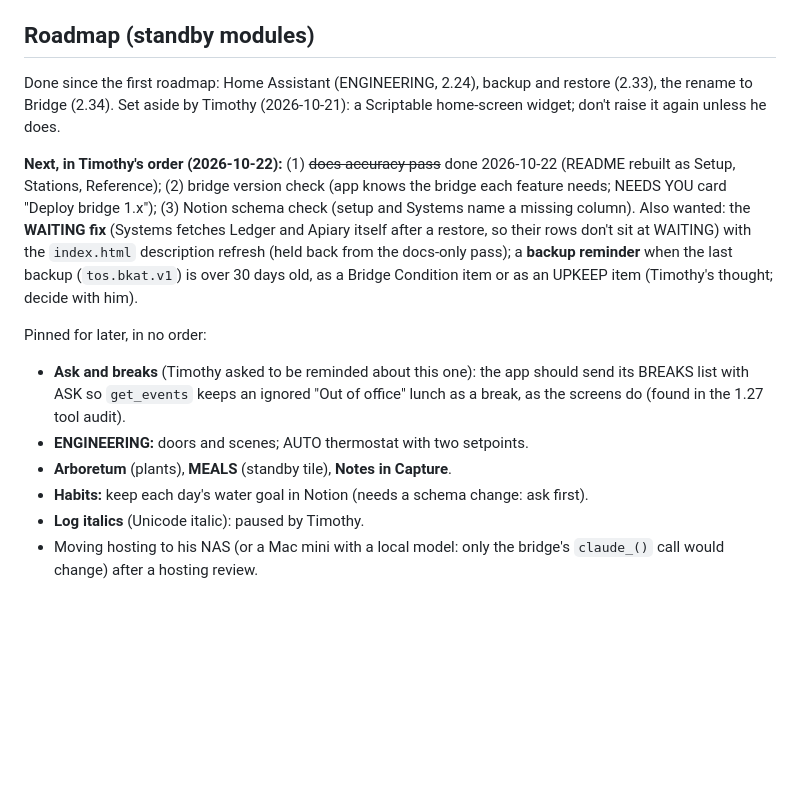
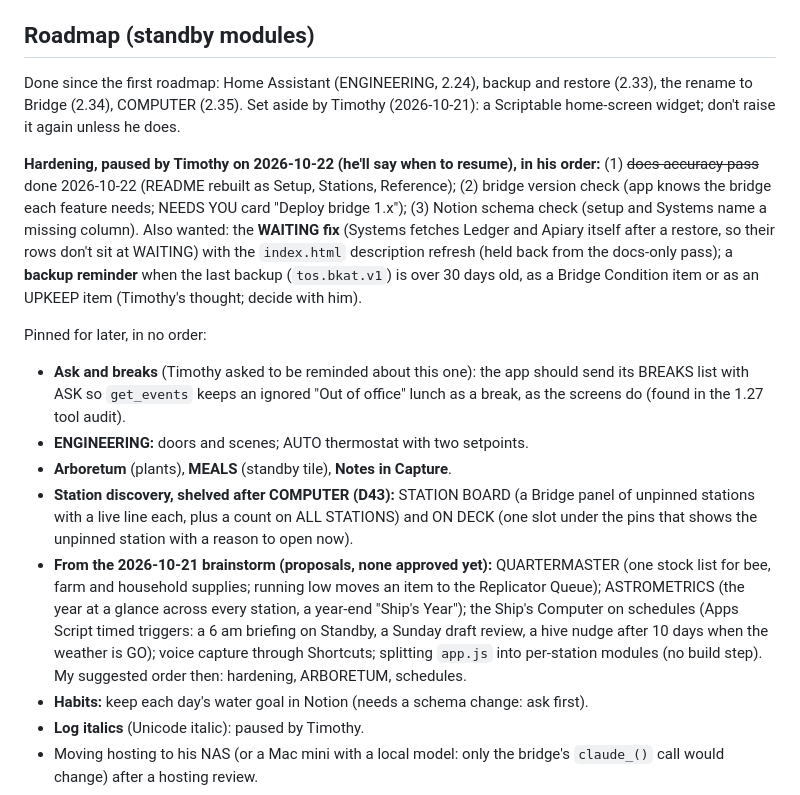
Before and after one commit to tim3t/Timothyos, a Markdown page: CLAUDE.md, the part around the change. GitHub-like rendering; blank space fills up the shorter version.

Commit message:
CLAUDE.md: roadmap after COMPUTER (hardening paused, ideas recorded)
Co-Authored-By: Claude Opus 5.5 <noreply@anthropic.com>
Claude-Session: https://claude.ai/code/session_01JRyGzT4aAFyU8tUkLKtBvm

```diff
--- a/CLAUDE.md
+++ b/CLAUDE.md
@@ -239,14 +239,16 @@ Limit: the runner fails on crashes, page errors and timeouts, but most tests pri
 
 ## Roadmap (standby modules)
 
-Done since the first roadmap: Home Assistant (ENGINEERING, 2.24), backup and restore (2.33), the rename to Bridge (2.34). Set aside by Timothy (2026-10-21): a Scriptable home-screen widget; don't raise it again unless he does.
+Done since the first roadmap: Home Assistant (ENGINEERING, 2.24), backup and restore (2.33), the rename to Bridge (2.34), COMPUTER (2.35). Set aside by Timothy (2026-10-21): a Scriptable home-screen widget; don't raise it again unless he does.
 
-**Next, in Timothy's order (2026-10-22):** (1) ~~docs accuracy pass~~ done 2026-10-22 (README rebuilt as Setup, Stations, Reference); (2) bridge version check (app knows the bridge each feature needs; NEEDS YOU card "Deploy bridge 1.x"); (3) Notion schema check (setup and Systems name a missing column). Also wanted: the **WAITING fix** (Systems fetches Ledger and Apiary itself after a restore, so their rows don't sit at WAITING) with the `index.html` description refresh (held back from the docs-only pass); a **backup reminder** when the last backup (`tos.bkat.v1`) is over 30 days old, as a Bridge Condition item or as an UPKEEP item (Timothy's thought; decide with him).
+**Hardening, paused by Timothy on 2026-10-22 (he'll say when to resume), in his order:** (1) ~~docs accuracy pass~~ done 2026-10-22 (README rebuilt as Setup, Stations, Reference); (2) bridge version check (app knows the bridge each feature needs; NEEDS YOU card "Deploy bridge 1.x"); (3) Notion schema check (setup and Systems name a missing column). Also wanted: the **WAITING fix** (Systems fetches Ledger and Apiary itself after a restore, so their rows don't sit at WAITING) with the `index.html` description refresh (held back from the docs-only pass); a **backup reminder** when the last backup (`tos.bkat.v1`) is over 30 days old, as a Bridge Condition item or as an UPKEEP item (Timothy's thought; decide with him).
 
 Pinned for later, in no order:
 - **Ask and breaks** (Timothy asked to be reminded about this one): the app should send its BREAKS list with ASK so `get_events` keeps an ignored "Out of office" lunch as a break, as the screens do (found in the 1.27 tool audit).
 - **ENGINEERING:** doors and scenes; AUTO thermostat with two setpoints.
 - **Arboretum** (plants), **MEALS** (standby tile), **Notes in Capture**.
+- **Station discovery, shelved after COMPUTER (D43):** STATION BOARD (a Bridge panel of unpinned stations with a live line each, plus a count on ALL STATIONS) and ON DECK (one slot under the pins that shows the unpinned station with a reason to open now).
+- **From the 2026-10-21 brainstorm (proposals, none approved yet):** QUARTERMASTER (one stock list for bee, farm and household supplies; running low moves an item to the Replicator Queue); ASTROMETRICS (the year at a glance across every station, a year-end "Ship's Year"); the Ship's Computer on schedules (Apps Script timed triggers: a 6 am briefing on Standby, a Sunday draft review, a hive nudge after 10 days when the weather is GO); voice capture through Shortcuts; splitting `app.js` into per-station modules (no build step). My suggested order then: hardening, ARBORETUM, schedules.
 - **Habits:** keep each day's water goal in Notion (needs a schema change: ask first).
 - **Log italics** (Unicode italic): paused by Timothy.
 - Moving hosting to his NAS (or a Mac mini with a local model: only the bridge's `claude_()` call would change) after a hosting review.
```
